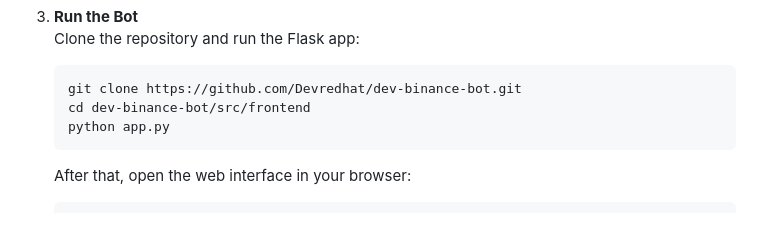
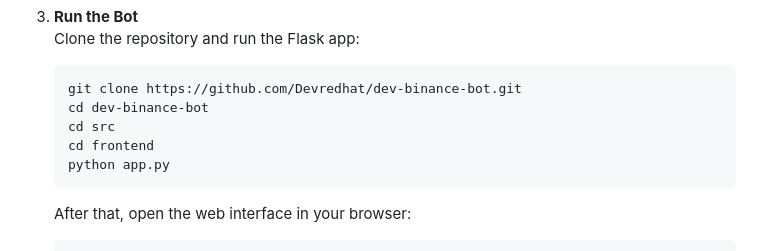
Before and after one commit to Devredhat/dev-binance-bot, a Markdown page: README.md, the part around the change. GitHub-like rendering; blank space fills up the shorter version.

````diff
--- a/README.md
+++ b/README.md
@@ -37,7 +37,9 @@ I developed a CLI-based trading bot for **Binance USDT-M Futures Testnet** that
    Clone the repository and run the Flask app:
    ```bash
    git clone https://github.com/Devredhat/dev-binance-bot.git
-   cd dev-binance-bot/src/frontend
+   cd dev-binance-bot
+   cd src
+   cd frontend
    python app.py
    ```
    After that, open the web interface in your browser:
````
